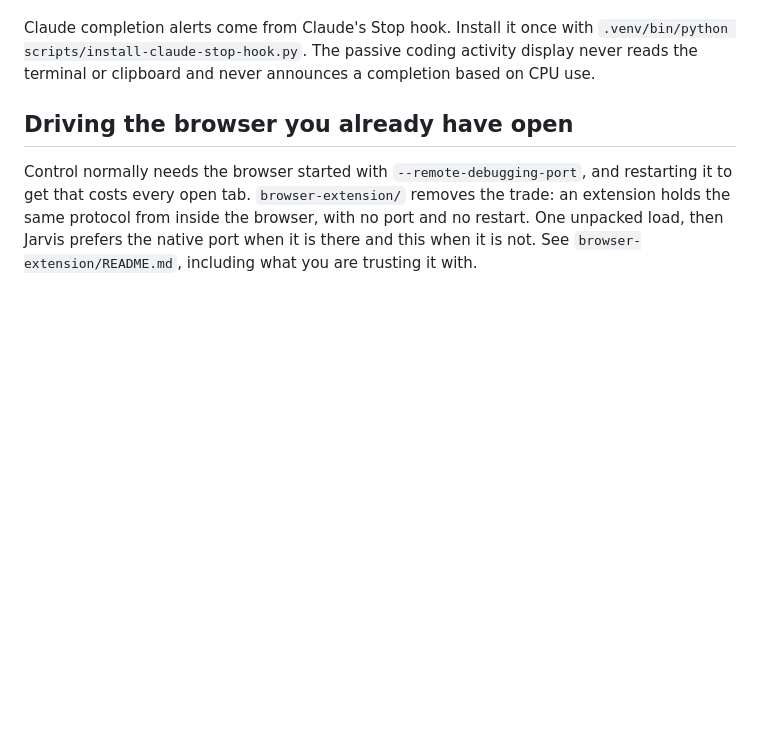
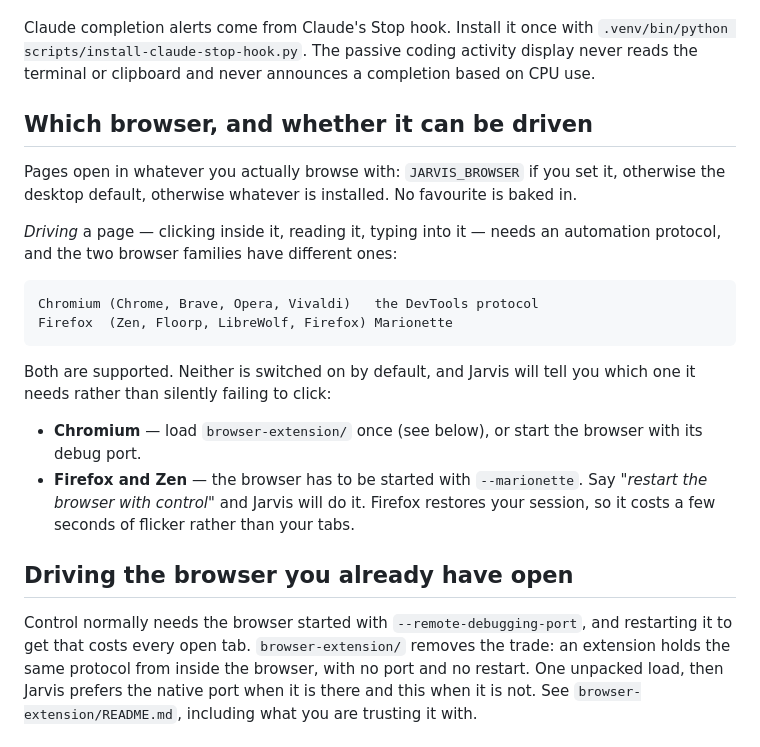
Before and after one commit to Arjun-Chandra-7/JARVIS, a Markdown page: README.md, the part around the change. Rendered like a GitHub page; blank space fills up the shorter version.

Commit message:
Say which browsers can be driven, and what each one needs
Somebody who switches browsers and finds that clicking stopped working
needs two facts: that it is a protocol difference rather than a bug,
and the one sentence that fixes it.

So the table names both families and their protocols, and the remedies
are separated because they differ — an extension or a debug port for
Chromium, a restart with automation for Firefox. The Firefox line says
the session is restored, because "it will cost you your tabs" is what
stops people accepting a restart, and here it is not true.

Co-Authored-By: Claude Opus 5 <noreply@anthropic.com>
Claude-Session: https://claude.ai/code/session_01WBFm6mQFNBRC3qYZFJknqE

```diff
--- a/README.md
+++ b/README.md
@@ -139,6 +139,26 @@ Spotify and ChatGPT in Opera. Applications with unsaved work may ask before they
 Claude completion alerts come from Claude's Stop hook. Install it once with
 `.venv/bin/python scripts/install-claude-stop-hook.py`. The passive coding activity display never
 reads the terminal or clipboard and never announces a completion based on CPU use.
+
+## Which browser, and whether it can be driven
+
+Pages open in whatever you actually browse with: `JARVIS_BROWSER` if you set it, otherwise the
+desktop default, otherwise whatever is installed. No favourite is baked in.
+
+*Driving* a page — clicking inside it, reading it, typing into it — needs an automation protocol,
+and the two browser families have different ones:
+
+    Chromium (Chrome, Brave, Opera, Vivaldi)   the DevTools protocol
+    Firefox  (Zen, Floorp, LibreWolf, Firefox) Marionette
+
+Both are supported. Neither is switched on by default, and Jarvis will tell you which one it
+needs rather than silently failing to click:
+
+- **Chromium** — load `browser-extension/` once (see below), or start the browser with its debug
+  port.
+- **Firefox and Zen** — the browser has to be started with `--marionette`. Say *"restart the
+  browser with control"* and Jarvis will do it. Firefox restores your session, so it costs a few
+  seconds of flicker rather than your tabs.
 
 ## Driving the browser you already have open
 
```
